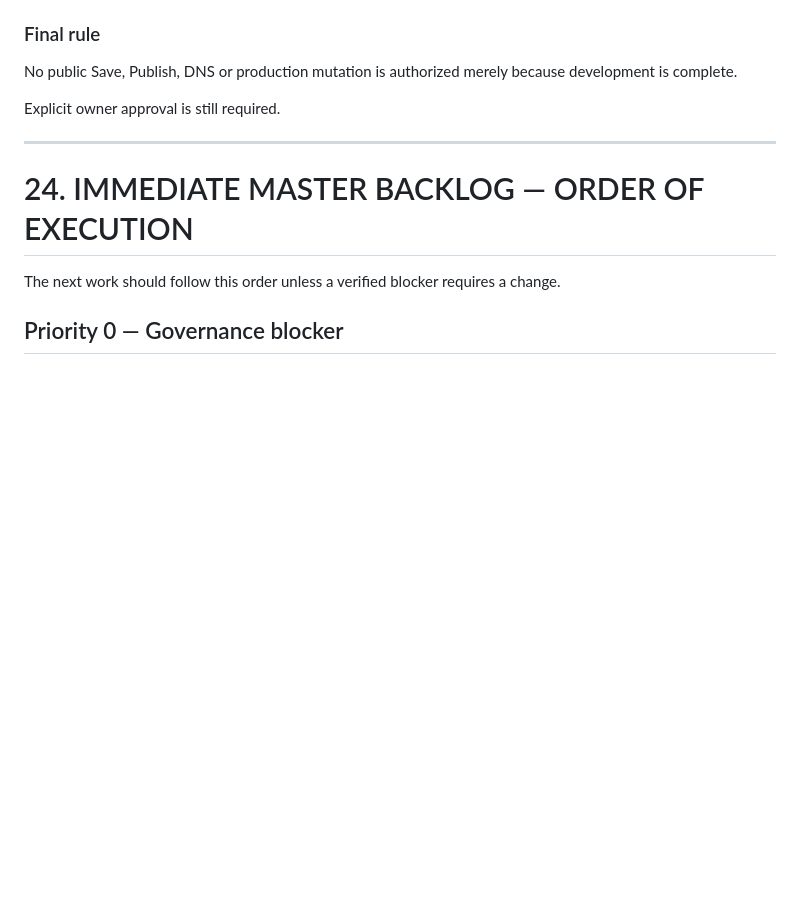
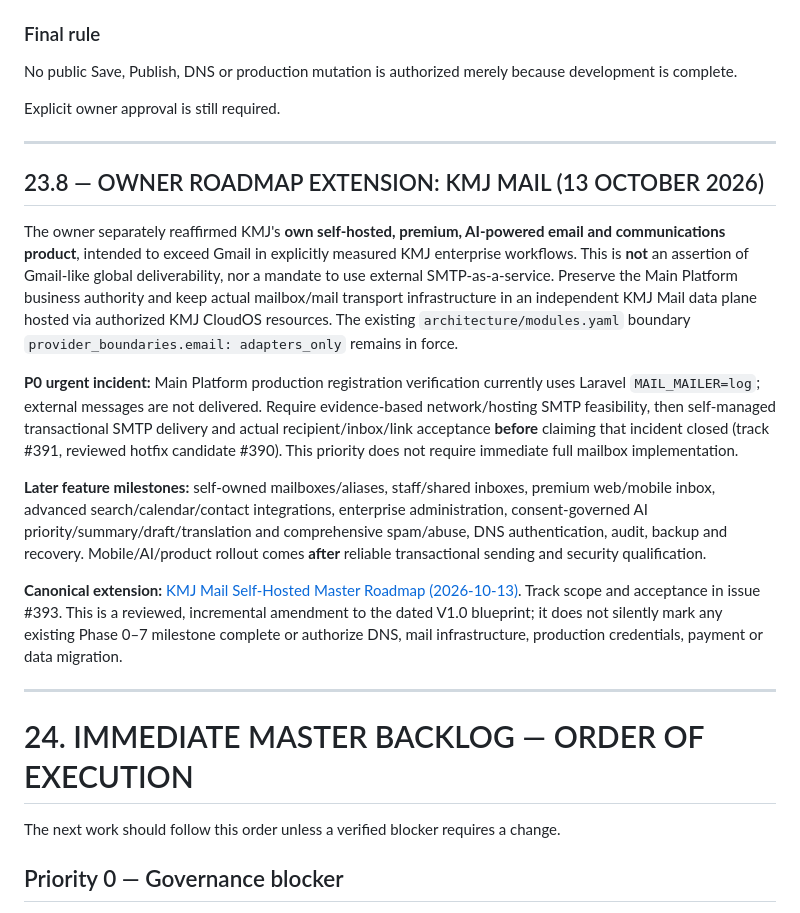
Before and after one commit to kmjtechno/kmj-main-platform, a Markdown page: KMJ_TECHNO_MAIN_PLATFORM_MASTER_ROADMAP_BLUEPRINT_V1_0.md, the part around the change. GitHub-like rendering; blank space fills up the shorter version.

Commit message:
docs(roadmap): link owner Gmail-plus KMJ Mail product extension without changing release gates

```diff
--- a/KMJ_TECHNO_MAIN_PLATFORM_MASTER_ROADMAP_BLUEPRINT_V1_0.md
+++ b/KMJ_TECHNO_MAIN_PLATFORM_MASTER_ROADMAP_BLUEPRINT_V1_0.md
@@ -1782,6 +1782,18 @@ Explicit owner approval is still required.
 
 ---
 
+## 23.8 — OWNER ROADMAP EXTENSION: KMJ MAIL (13 OCTOBER 2026)
+
+The owner separately reaffirmed KMJ's **own self-hosted, premium, AI-powered email and communications product**, intended to exceed Gmail in explicitly measured KMJ enterprise workflows. This is **not** an assertion of Gmail-like global deliverability, nor a mandate to use external SMTP-as-a-service. Preserve the Main Platform business authority and keep actual mailbox/mail transport infrastructure in an independent KMJ Mail data plane hosted via authorized KMJ CloudOS resources. The existing `architecture/modules.yaml` boundary `provider_boundaries.email: adapters_only` remains in force.
+
+**P0 urgent incident:** Main Platform production registration verification currently uses Laravel `MAIL_MAILER=log`; external messages are not delivered. Require evidence-based network/hosting SMTP feasibility, then self-managed transactional SMTP delivery and actual recipient/inbox/link acceptance **before** claiming that incident closed (track #391, reviewed hotfix candidate #390). This priority does not require immediate full mailbox implementation.
+
+**Later feature milestones:** self-owned mailboxes/aliases, staff/shared inboxes, premium web/mobile inbox, advanced search/calendar/contact integrations, enterprise administration, consent-governed AI priority/summary/draft/translation and comprehensive spam/abuse, DNS authentication, audit, backup and recovery. Mobile/AI/product rollout comes **after** reliable transactional sending and security qualification.
+
+**Canonical extension:** [KMJ Mail Self-Hosted Master Roadmap (2026-10-13)](docs/product/KMJ_MAIL_SELF_HOSTED_MASTER_ROADMAP_2026-10-13.md). Track scope and acceptance in issue #393. This is a reviewed, incremental amendment to the dated V1.0 blueprint; it does not silently mark any existing Phase 0–7 milestone complete or authorize DNS, mail infrastructure, production credentials, payment or data migration.
+
+---
+
 # 24. IMMEDIATE MASTER BACKLOG — ORDER OF EXECUTION
 
 The next work should follow this order unless a verified blocker requires a change.
```
